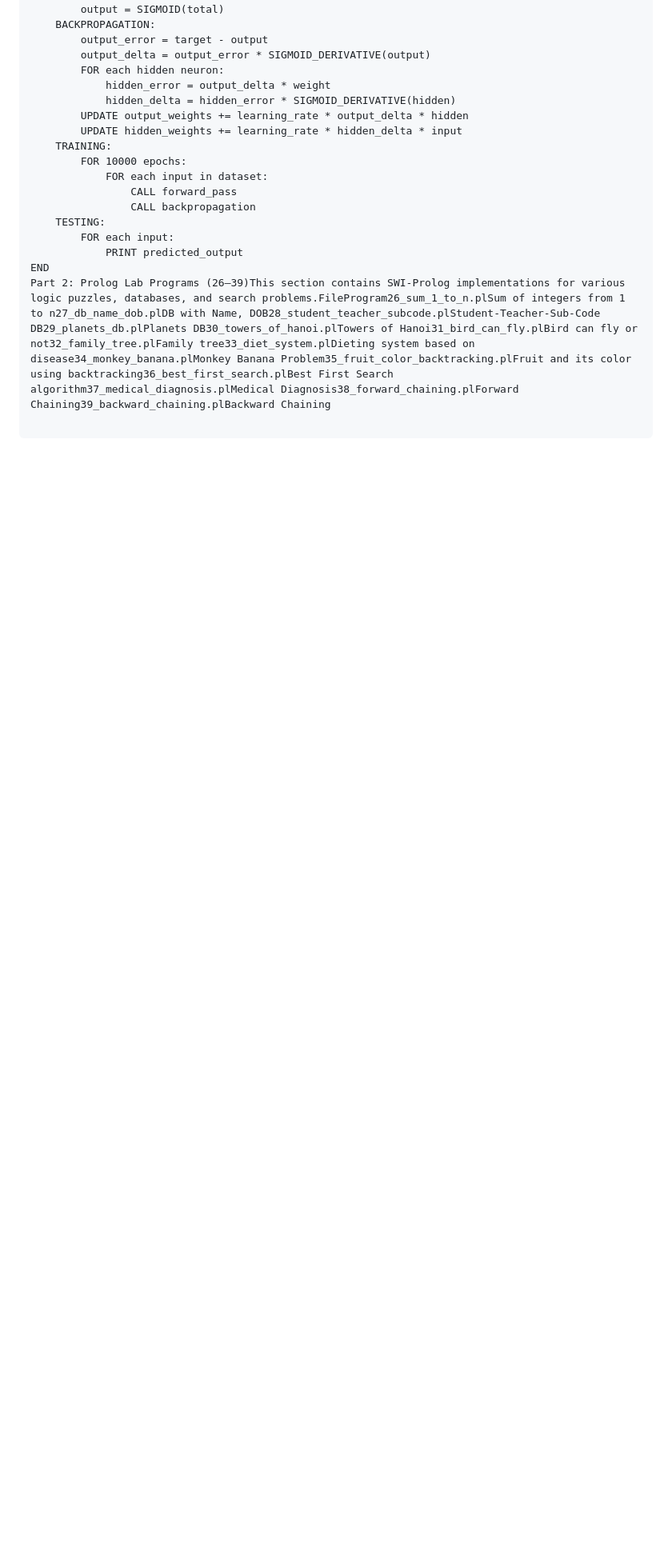
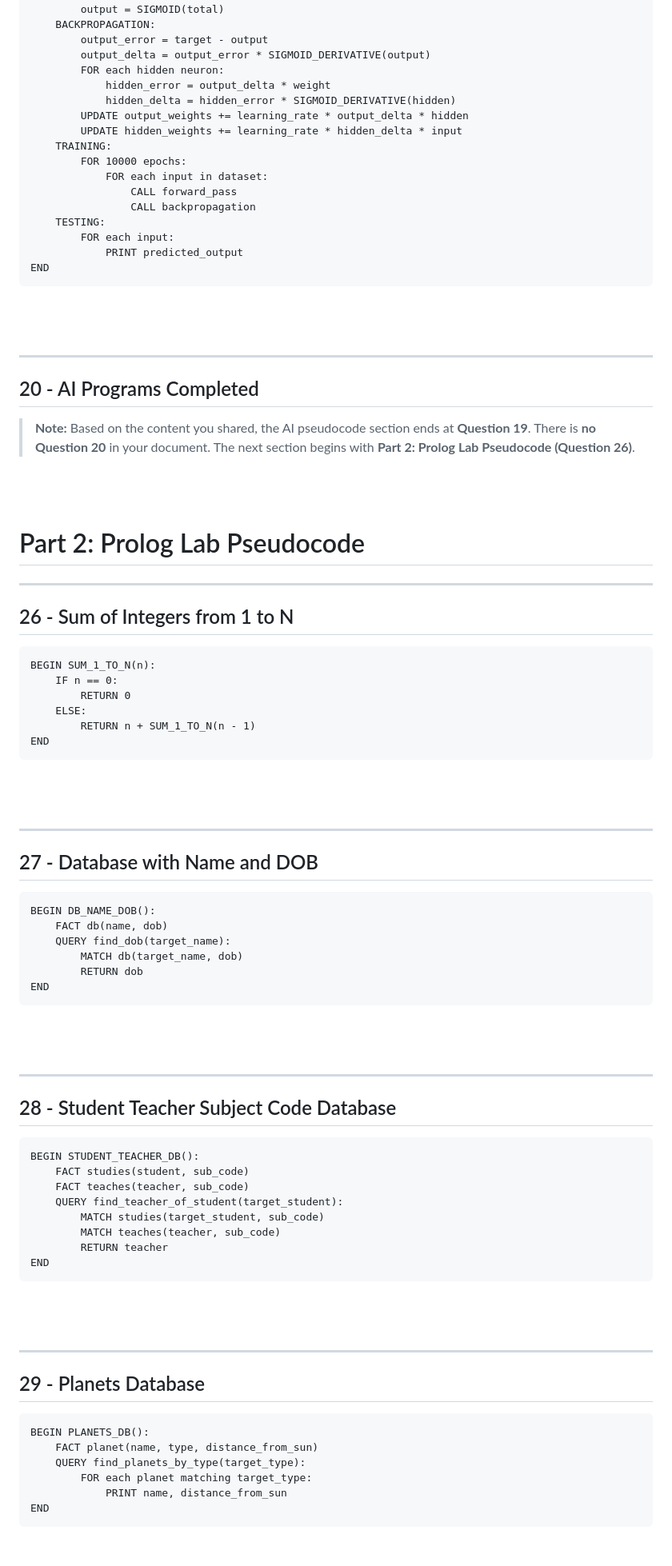
Before and after one commit to sharmilasubramani-2/MLA0112, a Markdown page: README.md, the part around one of its changes. Shown at 80% size. GitHub-like rendering; blank space fills up the shorter version.

Commit message:
Updated README formatting

````diff
--- a/README.md
+++ b/README.md
@@ -282,4 +449,78 @@ END
         FOR each input:
             PRINT predicted_output
 END
-Part 2: Prolog Lab Programs (26–39)This section contains SWI-Prolog implementations for various logic puzzles, databases, and search problems.FileProgram26_sum_1_to_n.plSum of integers from 1 to n27_db_name_dob.plDB with Name, DOB28_student_teacher_subcode.plStudent-Teacher-Sub-Code DB29_planets_db.plPlanets DB30_towers_of_hanoi.plTowers of Hanoi31_bird_can_fly.plBird can fly or not32_family_tree.plFamily tree33_diet_system.plDieting system based on disease34_monkey_banana.plMonkey Banana Problem35_fruit_color_backtracking.plFruit and its color using backtracking36_best_first_search.plBest First Search algorithm37_medical_diagnosis.plMedical Diagnosis38_forward_chaining.plForward Chaining39_backward_chaining.plBackward Chaining
+```
+
+<br><br>
+
+---
+
+<h2>20 - AI Programs Completed</h2>
+
+> **Note:** Based on the content you shared, the AI pseudocode section ends at **Question 19**. There is **no Question 20** in your document. The next section begins with **Part 2: Prolog Lab Pseudocode (Question 26)**.
+
+<br><br>
+# Part 2: Prolog Lab Pseudocode
+
+---
+
+<h2>26 - Sum of Integers from 1 to N</h2>
+
+```text
+BEGIN SUM_1_TO_N(n):
+    IF n == 0:
+        RETURN 0
+    ELSE:
+        RETURN n + SUM_1_TO_N(n - 1)
+END
+```
+
+<br><br>
+
+---
+
+<h2>27 - Database with Name and DOB</h2>
+
+```text
+BEGIN DB_NAME_DOB():
+    FACT db(name, dob)
+    QUERY find_dob(target_name):
+        MATCH db(target_name, dob)
+        RETURN dob
+END
+```
+
+<br><br>
+
+---
+
+<h2>28 - Student Teacher Subject Code Database</h2>
+
+```text
+BEGIN STUDENT_TEACHER_DB():
+    FACT studies(student, sub_code)
+    FACT teaches(teacher, sub_code)
+    QUERY find_teacher_of_student(target_student):
+        MATCH studies(target_student, sub_code)
+        MATCH teaches(teacher, sub_code)
+        RETURN teacher
+END
+```
+
+<br><br>
+
+---
+
+<h2>29 - Planets Database</h2>
+
+```text
+BEGIN PLANETS_DB():
+    FACT planet(name, type, distance_from_sun)
+    QUERY find_planets_by_type(target_type):
+        FOR each planet matching target_type:
+            PRINT name, distance_from_sun
+END
+```
+
+<br><br>
+
````
Also changed, not shown: other parts of README.md (+240 -24 lines).
